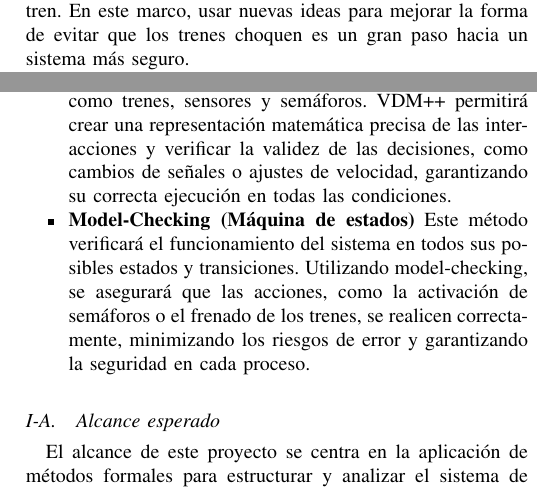
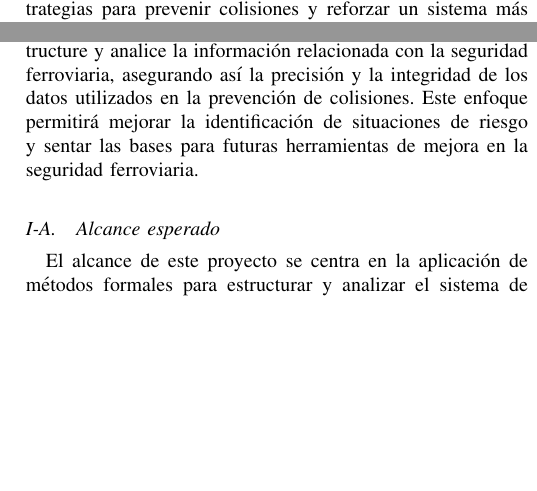
Before and after one commit to RodrigoStranger/mf-trafico-de-trenes, a LaTeX paper (latex/main.tex): two parts of the columns of page 1 of 4, joined at a grey line, cut at the place of the change, the shorter picture padded with empty space. Compiled offline with pdfLaTeX.

Commit message:
Modificando introducción

```diff
--- a/latex/main.tex
+++ b/latex/main.tex
@@ -51,15 +51,11 @@ Aquí las Keywords
 \end{IEEEkeywords}
 
 \section{Introducción}
-La seguridad en el transporte en trenes es una meta clave para cuidar el bienestar de mucha gente que usa este tipo de transporte a diario. Con el tiempo, los nuevos inventos tecnológicos han hecho que los trenes sean cada vez más fáciles y rápidos de usar, pero aun así los accidentes y choques en las vías siguen siendo un peligro importante. Las malas consecuencias de estos sucedidos no solo afectan a los pasajeros y trabajadores sino que también tienen un efecto grande en las comunidades y economías que dependen del tren. En este marco, usar nuevas ideas para mejorar la forma de evitar que los trenes choquen es un gran paso hacia un sistema más seguro.
+La seguridad en el transporte ferroviario es un aspecto crítico para garantizar el bienestar de las personas que utilizan este medio de transporte a diario. Según el \textit{Informe sobre la Seguridad y la Interoperabilidad Ferroviaria en la UE 2024}, el sistema ferroviario de la UE se considera uno de los más seguros del mundo. Sin embargo, a pesar de la disminución de accidentes significativos desde 2010, se ha registrado un aumento en 2021 y 2022, alineándose con los niveles pre-pandemia de COVID-19. Esta realidad se ve agravada por el estancamiento de las tasas de fatalidades de pasajeros desde 2017 \cite{eu2024}. Las repercusiones de estos incidentes se extienden más allá de los pasajeros y trabajadores, afectando profundamente a las comunidades y economías que dependen del ferrocarril \cite{carrington2019}.
 
-El avance de máquinas que encuentran y avisan sobre problemas del tren es una parte importante de la ingeniería de hoy. La idea principal de este plan es usar un mecanismo basado en tecnologías nuevas que pueda parar choques bien. Aún cuando las vías de tren han mejorado mucho en cuanto a estructura y manejo, lo difícil es reducir los equivocaciones de las personas y las fallas en la comunicación entre partes del sistema. Aquí , la tecnología importa mucho porque pone acción automática en tareas claves, como ver trenes en las vías, controlar cuán rápido van y actuar frente a problemas.
+Ante esta situación, es fundamental explorar nuevas estrategias para prevenir colisiones y reforzar un sistema más seguro. La implementación de tecnologías avanzadas en el ámbito de la seguridad ferroviaria se ha convertido en una prioridad. Investigaciones recientes indican que la evolución de las tecnologías de seguridad está proporcionando respuestas más efectivas ante situaciones peligrosas \cite{holland2021}. En este contexto, se busca desarrollar un mecanismo que minimice el riesgo de colisiones y reduzca los errores humanos y las fallas en la comunicación dentro del sistema ferroviario. La automatización de tareas críticas, como la detección de trenes en las vías y el control de su velocidad, es esencial para una respuesta adecuada ante situaciones potencialmente peligrosas \cite{automation2020}.
 
-\begin{itemize}
-    \item \textbf{VDM++:} Se utilizará para modelar formalmente los componentes del sistema de prevención de colisiones, como trenes, sensores y semáforos. VDM++ permitirá crear una representación matemática precisa de las interacciones y verificar la validez de las decisiones, como cambios de señales o ajustes de velocidad, garantizando su correcta ejecución en todas las condiciones.
-    \item \textbf{Model-Checking (M\'aquina de estados)} Este método verificará el funcionamiento del sistema en todos sus posibles estados y transiciones. Utilizando model-checking, se asegurará que las acciones, como la activación de semáforos o el frenado de los trenes, se realicen correctamente, minimizando los riesgos de error y garantizando la seguridad en cada proceso.
-\end{itemize}
-
+Además, será necesario diseñar un modelo formal que estructure y analice la información relacionada con la seguridad ferroviaria, asegurando así la precisión y la integridad de los datos utilizados en la prevención de colisiones. Este enfoque permitirá mejorar la identificación de situaciones de riesgo y sentar las bases para futuras herramientas de mejora en la seguridad ferroviaria.
 
 \subsection{Alcance esperado}
 El alcance de este proyecto se centra en la aplicación de métodos formales para estructurar y analizar el sistema de prevención de colisiones ferroviarias. A través del uso de VDM++ y model-checking, se busca desarrollar un modelo formal que permita verificar la consistencia y validez de las interacciones entre los componentes del sistema, como los trenes y sensores. Este enfoque garantizará la integridad de las decisiones automatizadas, como los cambios de señales o ajustes de velocidad, y asegurará que el sistema funcione correctamente en todas las condiciones posibles. Mediante un análisis riguroso y sistemático, se contribuirá a mejorar la seguridad del tráfico ferroviario, proporcionando una base sólida para el desarrollo de herramientas futuras que optimicen la prevención de accidentes en el ámbito ferroviario.
```
